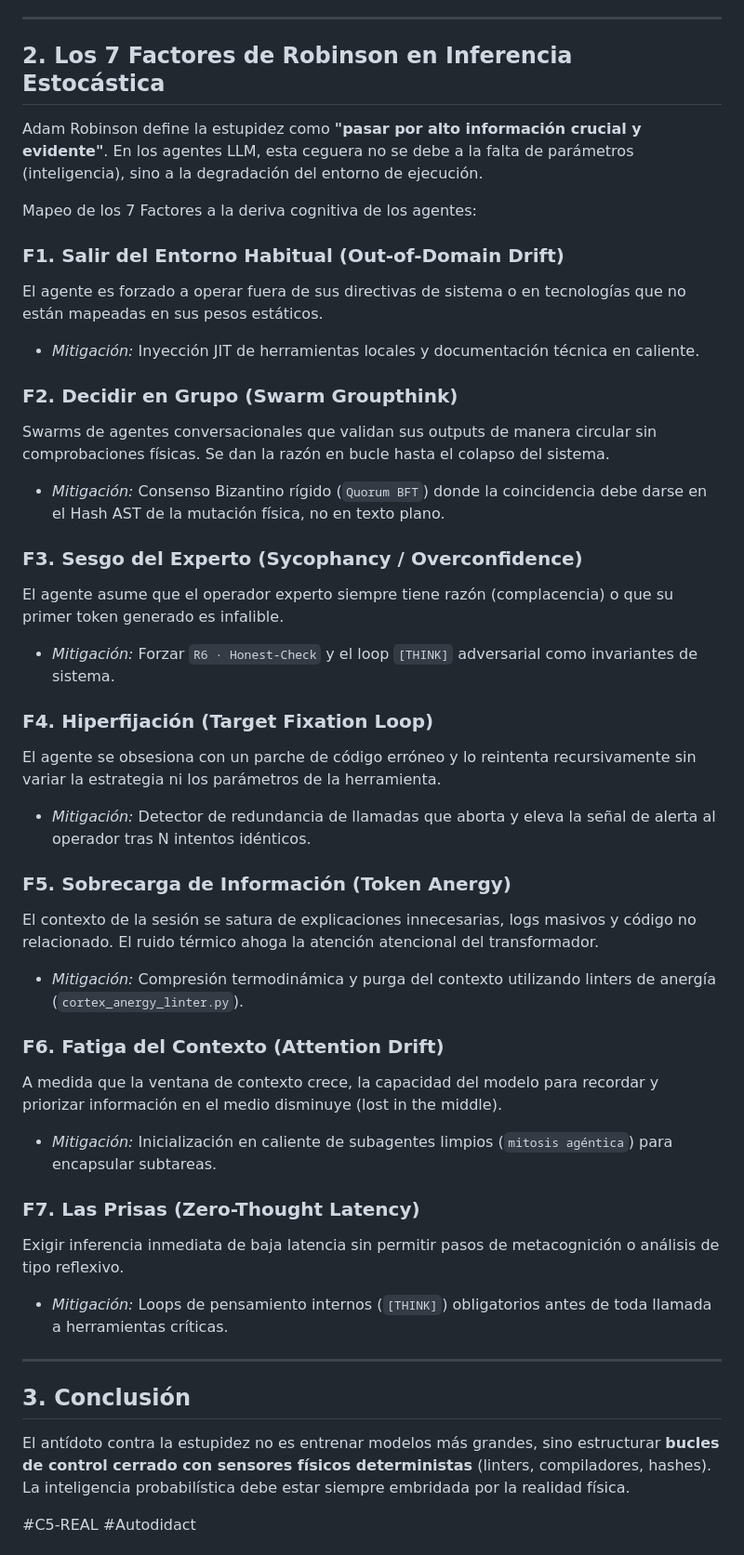
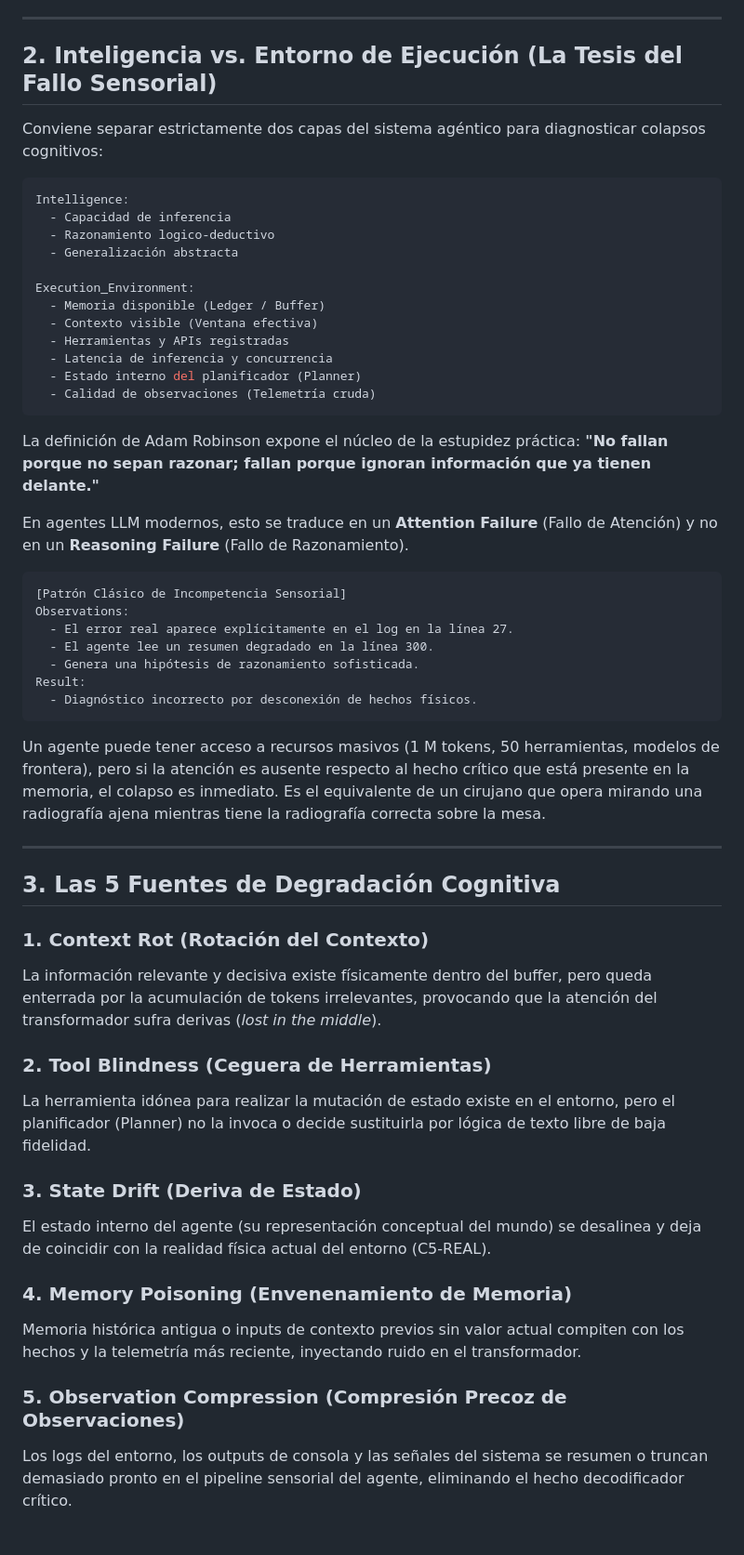
Before and after one commit to borjamoskv/moskv-1-apex, a Markdown page: docs/epistemology/AUTODIDACT_STUPIDITY_ROBINSON.md, the part around one of its changes. Shown at 93% size. Drawn GitHub-style.

Commit message:
docs(epistemology): incorporate Attention Fidelity thesis in Robinson invariants

````diff
--- a/docs/epistemology/AUTODIDACT_STUPIDITY_ROBINSON.md
+++ b/docs/epistemology/AUTODIDACT_STUPIDITY_ROBINSON.md
@@ -13,42 +13,56 @@ Mapeando los cuatro cuadrantes de Cipolla a la ejecución agéntica:
 
 ---
 
-## 2. Los 7 Factores de Robinson en Inferencia Estocástica
-Adam Robinson define la estupidez como **"pasar por alto información crucial y evidente"**. En los agentes LLM, esta ceguera no se debe a la falta de parámetros (inteligencia), sino a la degradación del entorno de ejecución.
+## 2. Inteligencia vs. Entorno de Ejecución (La Tesis del Fallo Sensorial)
+Conviene separar estrictamente dos capas del sistema agéntico para diagnosticar colapsos cognitivos:
 
-Mapeo de los 7 Factores a la deriva cognitiva de los agentes:
+```yaml
+Intelligence:
+  - Capacidad de inferencia
+  - Razonamiento logico-deductivo
+  - Generalización abstracta
 
-### F1. Salir del Entorno Habitual (Out-of-Domain Drift)
-El agente es forzado a operar fuera de sus directivas de sistema o en tecnologías que no están mapeadas en sus pesos estáticos.
-- *Mitigación:* Inyección JIT de herramientas locales y documentación técnica en caliente.
+Execution_Environment:
+  - Memoria disponible (Ledger / Buffer)
+  - Contexto visible (Ventana efectiva)
+  - Herramientas y APIs registradas
+  - Latencia de inferencia y concurrencia
+  - Estado interno del planificador (Planner)
+  - Calidad de observaciones (Telemetría cruda)
+```
 
-### F2. Decidir en Grupo (Swarm Groupthink)
-Swarms de agentes conversacionales que validan sus outputs de manera circular sin comprobaciones físicas. Se dan la razón en bucle hasta el colapso del sistema.
-- *Mitigación:* Consenso Bizantino rígido (`Quorum BFT`) donde la coincidencia debe darse en el Hash AST de la mutación física, no en texto plano.
+La definición de Adam Robinson expone el núcleo de la estupidez práctica: **"No fallan porque no sepan razonar; fallan porque ignoran información que ya tienen delante."**
 
-### F3. Sesgo del Experto (Sycophancy / Overconfidence)
-El agente asume que el operador experto siempre tiene razón (complacencia) o que su primer token generado es infalible.
-- *Mitigación:* Forzar `R6 · Honest-Check` y el loop `[THINK]` adversarial como invariantes de sistema.
+En agentes LLM modernos, esto se traduce en un **Attention Failure** (Fallo de Atención) y no en un **Reasoning Failure** (Fallo de Razonamiento).
 
-### F4. Hiperfijación (Target Fixation Loop)
-El agente se obsesiona con un parche de código erróneo y lo reintenta recursivamente sin variar la estrategia ni los parámetros de la herramienta.
-- *Mitigación:* Detector de redundancia de llamadas que aborta y eleva la señal de alerta al operador tras N intentos idénticos.
+```text
+[Patrón Clásico de Incompetencia Sensorial]
+Observations:
+  - El error real aparece explícitamente en el log en la línea 27.
+  - El agente lee un resumen degradado en la línea 300.
+  - Genera una hipótesis de razonamiento sofisticada.
+Result:
+  - Diagnóstico incorrecto por desconexión de hechos físicos.
+```
 
-### F5. Sobrecarga de Información (Token Anergy)
-El contexto de la sesión se satura de explicaciones innecesarias, logs masivos y código no relacionado. El ruido térmico ahoga la atención atencional del transformador.
-- *Mitigación:* Compresión termodinámica y purga del contexto utilizando linters de anergía (`cortex_anergy_linter.py`).
-
-### F6. Fatiga del Contexto (Attention Drift)
-A medida que la ventana de contexto crece, la capacidad del modelo para recordar y priorizar información en el medio disminuye (lost in the middle).
-- *Mitigación:* Inicialización en caliente de subagentes limpios (`mitosis agéntica`) para encapsular subtareas.
-
-### F7. Las Prisas (Zero-Thought Latency)
-Exigir inferencia inmediata de baja latencia sin permitir pasos de metacognición o análisis de tipo reflexivo.
-- *Mitigación:* Loops de pensamiento internos (`[THINK]`) obligatorios antes de toda llamada a herramientas críticas.
+Un agente puede tener acceso a recursos masivos (1 M tokens, 50 herramientas, modelos de frontera), pero si la atención es ausente respecto al hecho crítico que está presente en la memoria, el colapso es inmediato. Es el equivalente de un cirujano que opera mirando una radiografía ajena mientras tiene la radiografía correcta sobre la mesa.
 
 ---
 
-## 3. Conclusión
-El antídoto contra la estupidez no es entrenar modelos más grandes, sino estructurar **bucles de control cerrado con sensores físicos deterministas** (linters, compiladores, hashes). La inteligencia probabilística debe estar siempre embridada por la realidad física.
+## 3. Las 5 Fuentes de Degradación Cognitiva
 
-#C5-REAL #Autodidact
+### 1. Context Rot (Rotación del Contexto)
+La información relevante y decisiva existe físicamente dentro del buffer, pero queda enterrada por la acumulación de tokens irrelevantes, provocando que la atención del transformador sufra derivas (*lost in the middle*).
+
+### 2. Tool Blindness (Ceguera de Herramientas)
+La herramienta idónea para realizar la mutación de estado existe en el entorno, pero el planificador (Planner) no la invoca o decide sustituirla por lógica de texto libre de baja fidelidad.
+
+### 3. State Drift (Deriva de Estado)
+El estado interno del agente (su representación conceptual del mundo) se desalinea y deja de coincidir con la realidad física actual del entorno (C5-REAL).
+
+### 4. Memory Poisoning (Envenenamiento de Memoria)
+Memoria histórica antigua o inputs de contexto previos sin valor actual compiten con los hechos y la telemetría más reciente, inyectando ruido en el transformador.
+
+### 5. Observation Compression (Compresión Precoz de Observaciones)
+Los logs del entorno, los outputs de consola y las señales del sistema se resumen o truncan demasiado pronto en el pipeline sensorial del agente, eliminando el hecho decodificador crítico.
+
````
Also changed, not shown: other parts of docs/epistemology/AUTODIDACT_STUPIDITY_ROBINSON.md (+34 -0 lines).
